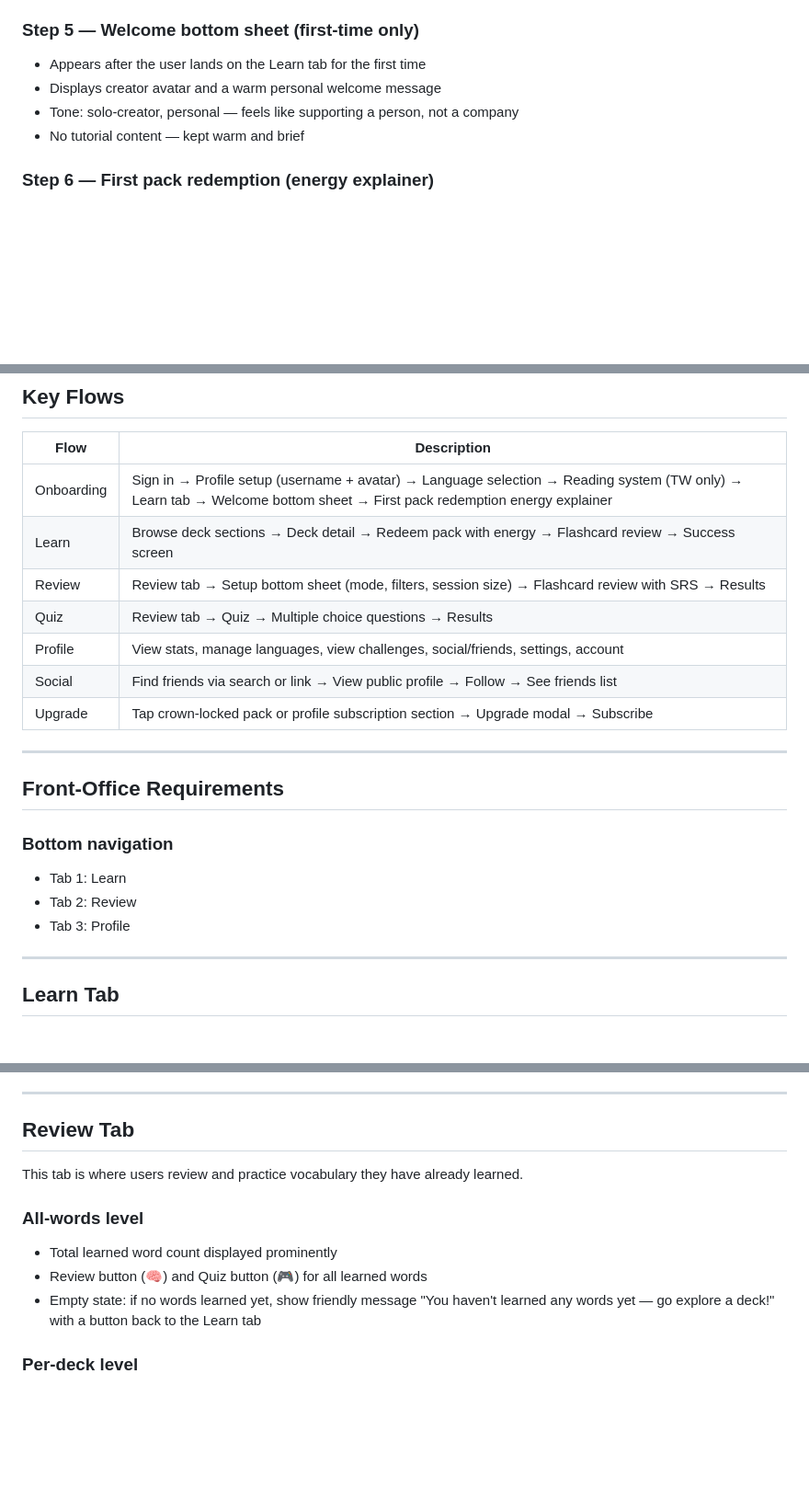
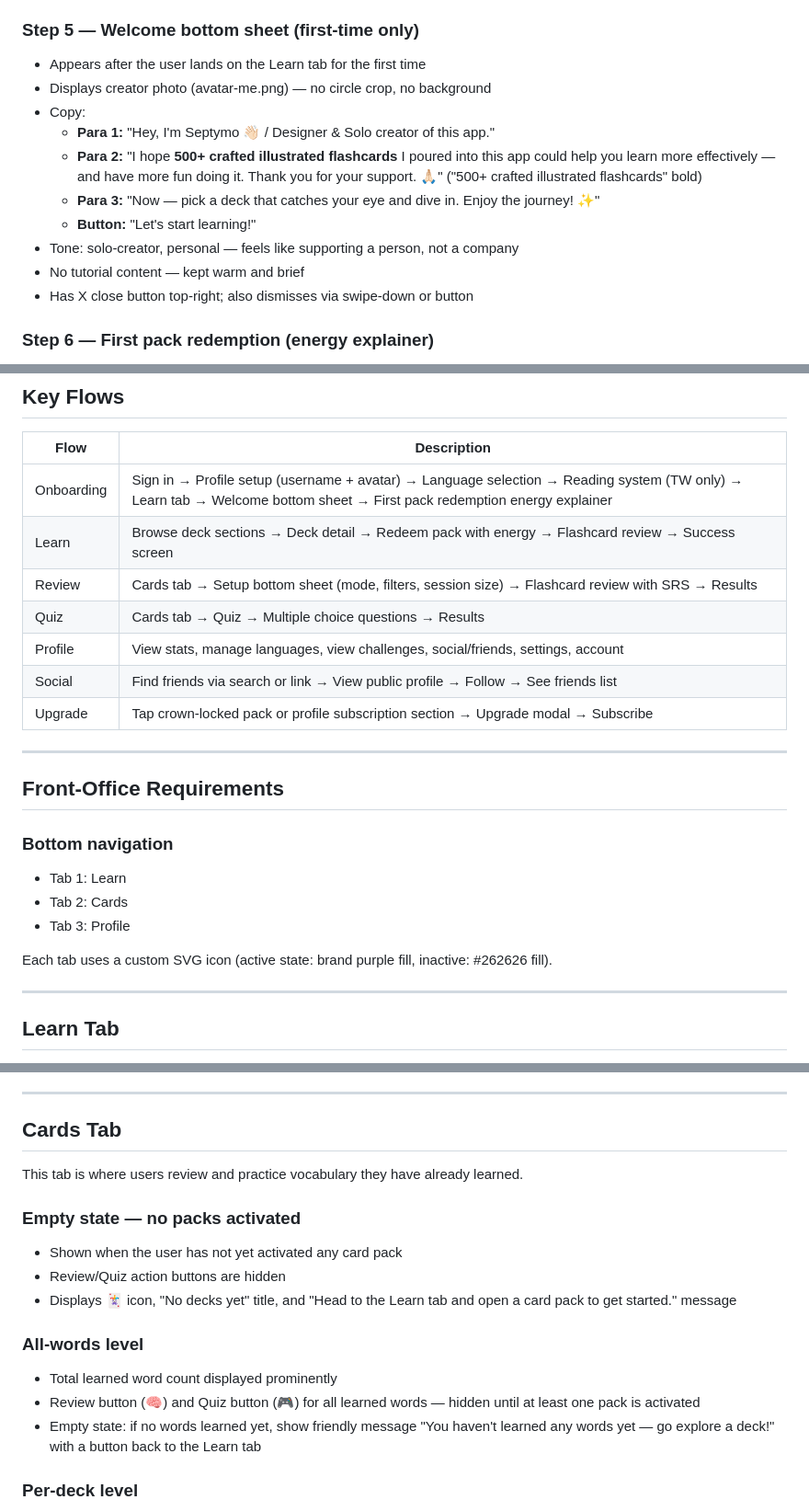
Before and after one commit to langsnapstudio/langsnap_card, a Markdown page: PRD.md, 3 parts joined by grey strips. Shown at 92% size. GitHub-like rendering; blank space fills up the shorter version.

Commit message:
docs: update PRD to v12 reflecting session changes
- Rename Tab 2: Review → Cards throughout
- Note custom SVG tab bar icons
- Welcome bottom sheet: add full updated copy and avatar-me.png details
- All bottom sheets: document X close button and whole-sheet swipe-down dismiss
- Cards tab: document empty state when no packs activated
- Edit profile save: document 6s timeout / always-navigate-back behaviour

Co-Authored-By: Claude Sonnet 4.6 <noreply@anthropic.com>

```diff
--- a/PRD.md
+++ b/PRD.md
@@ -127,9 +127,15 @@ Back-office (admin-facing): authentication, CRUD language, CRUD deck, CRUD flash
 
 ### Step 5 — Welcome bottom sheet (first-time only)
 - Appears after the user lands on the Learn tab for the first time
-- Displays creator avatar and a warm personal welcome message
+- Displays creator photo (avatar-me.png) — no circle crop, no background
+- Copy:
+  - **Para 1:** "Hey, I'm Septymo 👋🏻 / Designer & Solo creator of this app."
+  - **Para 2:** "I hope **500+ crafted illustrated flashcards** I poured into this app could help you learn more effectively — and have more fun doing it. Thank you for your support. 🙏🏻" ("500+ crafted illustrated flashcards" bold)
+  - **Para 3:** "Now — pick a deck that catches your eye and dive in. Enjoy the journey! ✨"
+  - **Button:** "Let's start learning!"
 - Tone: solo-creator, personal — feels like supporting a person, not a company
 - No tutorial content — kept warm and brief
+- Has X close button top-right; also dismisses via swipe-down or button
 
 ### Step 6 — First pack redemption (energy explainer)
 - Shown as a bottom sheet on the very first pack redemption ever — not during onboarding
@@ -144,8 +150,8 @@ Back-office (admin-facing): authentication, CRUD language, CRUD deck, CRUD flash
 |---|---|
 | Onboarding | Sign in → Profile setup (username + avatar) → Language selection → Reading system (TW only) → Learn tab → Welcome bottom sheet → First pack redemption energy explainer |
 | Learn | Browse deck sections → Deck detail → Redeem pack with energy → Flashcard review → Success screen |
-| Review | Review tab → Setup bottom sheet (mode, filters, session size) → Flashcard review with SRS → Results |
-| Quiz | Review tab → Quiz → Multiple choice questions → Results |
+| Review | Cards tab → Setup bottom sheet (mode, filters, session size) → Flashcard review with SRS → Results |
+| Quiz | Cards tab → Quiz → Multiple choice questions → Results |
 | Profile | View stats, manage languages, view challenges, social/friends, settings, account |
 | Social | Find friends via search or link → View public profile → Follow → See friends list |
 | Upgrade | Tap crown-locked pack or profile subscription section → Upgrade modal → Subscribe |
@@ -156,8 +162,10 @@ Back-office (admin-facing): authentication, CRUD language, CRUD deck, CRUD flash
 
 ### Bottom navigation
 - Tab 1: Learn
-- Tab 2: Review
+- Tab 2: Cards
 - Tab 3: Profile
+
+Each tab uses a custom SVG icon (active state: brand purple fill, inactive: #262626 fill).
 
 ---
 
@@ -226,13 +234,18 @@ Displayed after a user redeems a pack from the Learn tab.
 
 ---
 
-## Review Tab
+## Cards Tab
 
 This tab is where users review and practice vocabulary they have already learned.
 
+### Empty state — no packs activated
+- Shown when the user has not yet activated any card pack
+- Review/Quiz action buttons are hidden
+- Displays 🃏 icon, "No decks yet" title, and "Head to the Learn tab and open a card pack to get started." message
+
 ### All-words level
 - Total learned word count displayed prominently
-- Review button (🧠) and Quiz button (🎮) for all learned words
+- Review button (🧠) and Quiz button (🎮) for all learned words — hidden until at least one pack is activated
 - Empty state: if no words learned yet, show friendly message "You haven't learned any words yet — go explore a deck!" with a button back to the Learn tab
 
 ### Per-deck level
```
Also changed, not shown: other parts of PRD.md (+8 -7 lines).
